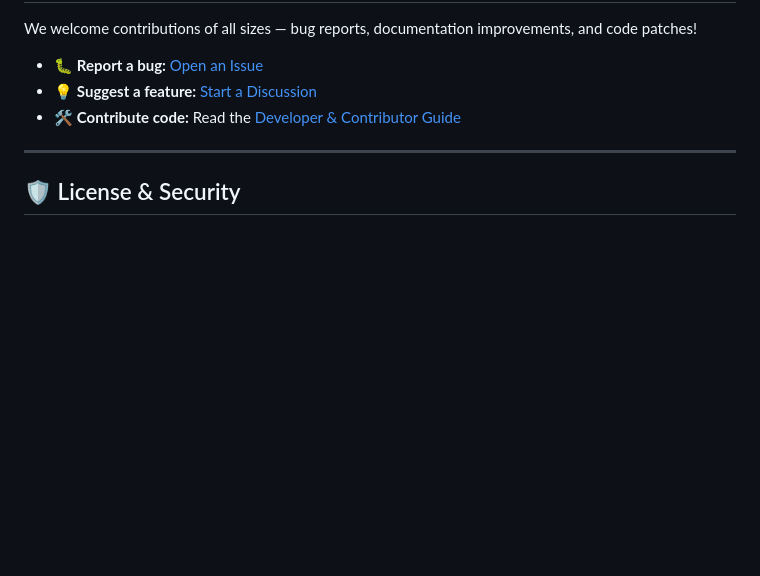
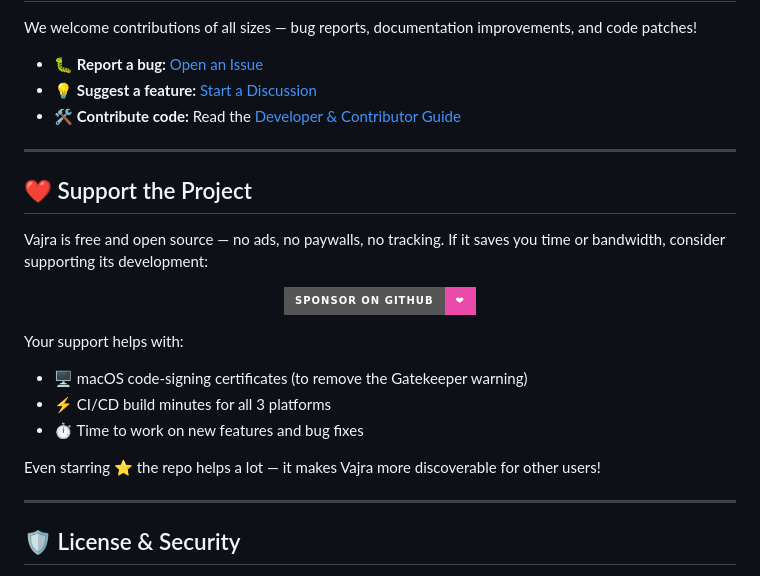
Before and after one commit to msmayanksingh22/Vajra-Download-Manager, a Markdown page: README.md, the part around one of its changes. GitHub-like rendering; badges without logos; blank space fills up the shorter version.

Commit message:
docs: add GitHub Sponsors badge and support section to README

```diff
--- a/README.md
+++ b/README.md
@@ -553,6 +557,25 @@ We welcome contributions of all sizes — bug reports, documentation improvement
 
 ---
 
+## ❤️ Support the Project
+
+Vajra is free and open source — no ads, no paywalls, no tracking. If it saves you time or bandwidth, consider supporting its development:
+
+<div align="center">
+
+[![Sponsor on GitHub](https://img.shields.io/badge/Sponsor%20on%20GitHub-%E2%9D%A4-ea4aaa?style=for-the-badge&logo=github-sponsors)](https://github.com/sponsors/msmayanksingh22)
+
+</div>
+
+Your support helps with:
+- 🖥️ macOS code-signing certificates (to remove the Gatekeeper warning)
+- ⚡ CI/CD build minutes for all 3 platforms
+- ⏱️ Time to work on new features and bug fixes
+
+Even starring ⭐ the repo helps a lot — it makes Vajra more discoverable for other users!
+
+---
+
 ## 🛡️ License & Security
 
 - **License:** Vajra is free and open source software, available under the **[GPL-3.0 License](LICENSE)**.
```
Also changed, not shown: other parts of README.md (+5 -1 lines).
